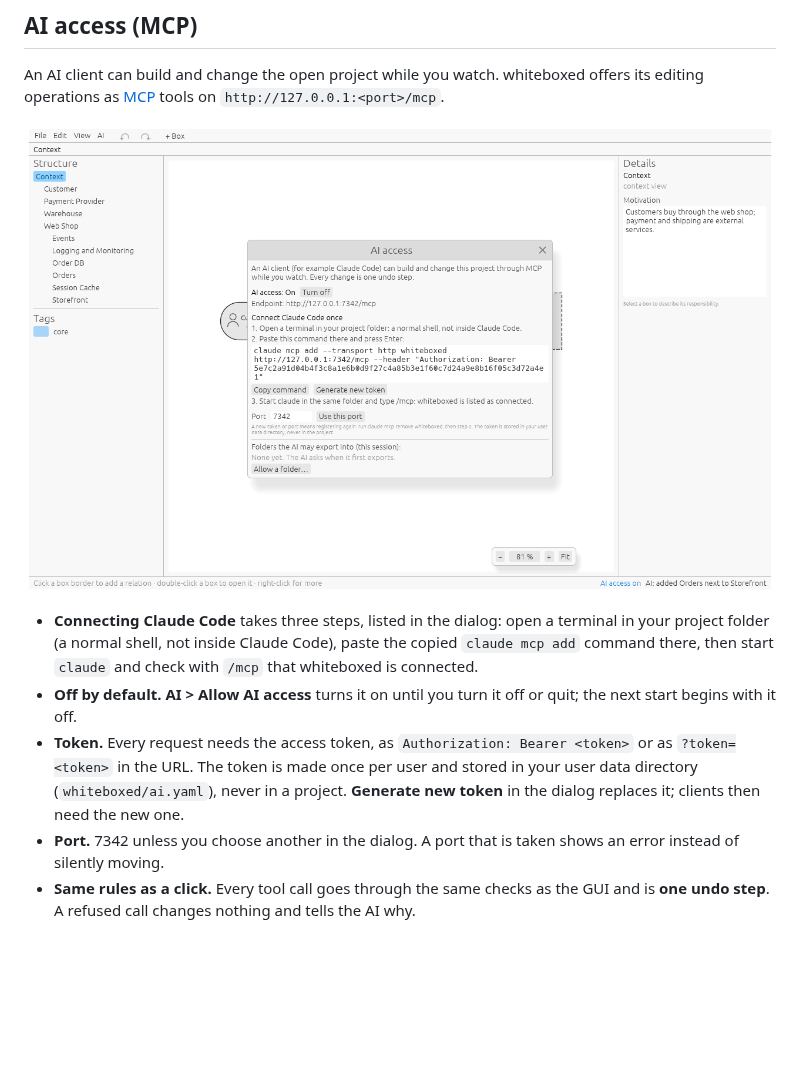
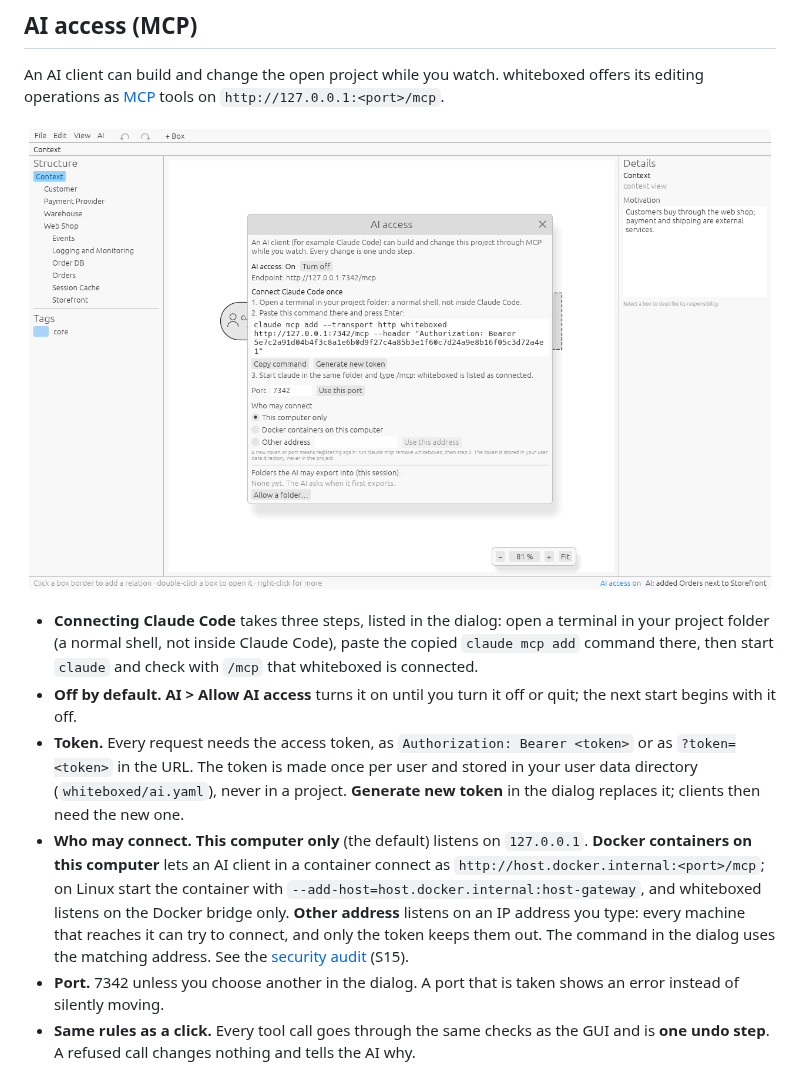
Before and after one commit to paxel/whiteboxed, a Markdown page: docs/guide.md, the part around the change. GitHub-like rendering; pictures changed too: docs/screenshots/ai-access.png; blank space fills up the shorter version.

```diff
--- a/docs/guide.md
+++ b/docs/guide.md
@@ -258,6 +258,14 @@ its editing operations as [MCP](https://modelcontextprotocol.io) tools on
   or as `?token=<token>` in the URL. The token is made once per user and stored in
   your user data directory (`whiteboxed/ai.yaml`), never in a project. **Generate new
   token** in the dialog replaces it; clients then need the new one.
+- **Who may connect.** **This computer only** (the default) listens on `127.0.0.1`.
+  **Docker containers on this computer** lets an AI client in a container connect as
+  `http://host.docker.internal:<port>/mcp`; on Linux start the container with
+  `--add-host=host.docker.internal:host-gateway`, and whiteboxed listens on the Docker
+  bridge only. **Other address** listens on an IP address you type: every machine
+  that reaches it can try to connect, and only the token keeps them out. The command
+  in the dialog uses the matching address. See the
+  [security audit](security-audit.md) (S15).
 - **Port.** 7342 unless you choose another in the dialog. A port that is taken shows an
   error instead of silently moving.
 - **Same rules as a click.** Every tool call goes through the same checks as the GUI
```
Also changed, not shown: CHANGELOG.md (+1 -0 lines), docs/security-audit.md (+51 -6 lines), 9 other files.
